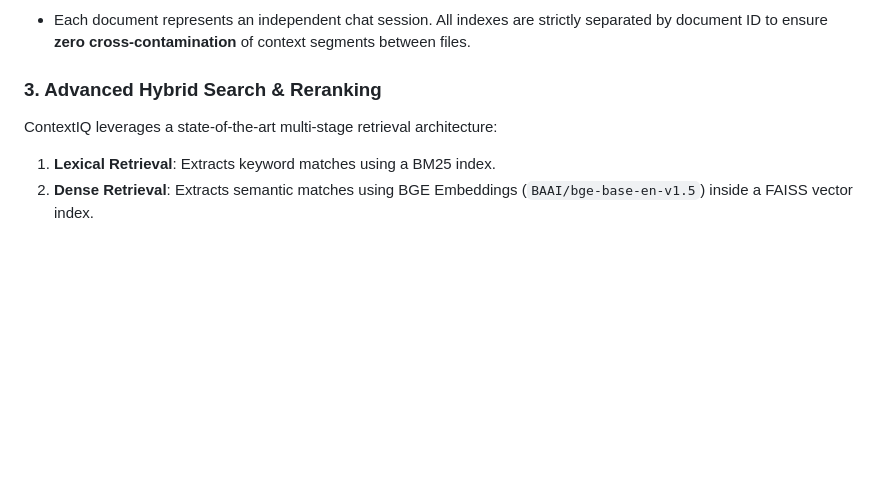
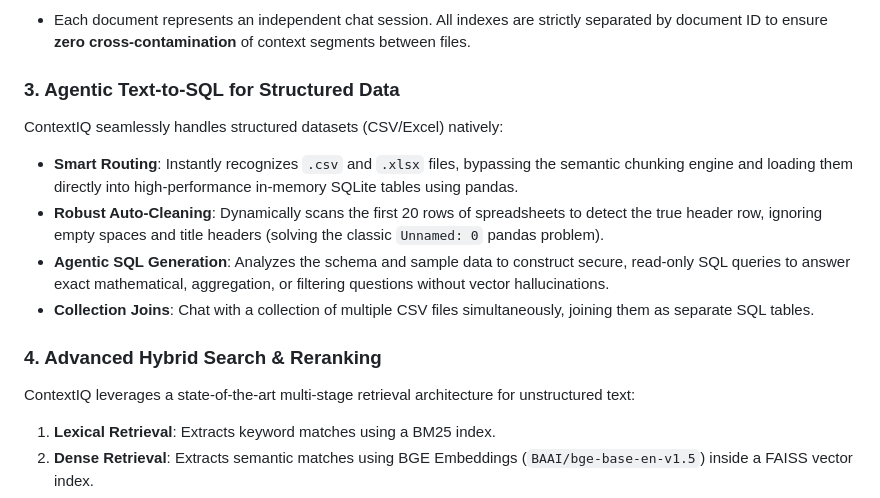
Before and after one commit to anuravi1604-cmd/ai-document-chat, a Markdown page: README.md, the part around the change. Drawn GitHub-style; blank space fills up the shorter version.

Commit message:
docs: Update README with Agentic Text-to-SQL features for structured data

```diff
--- a/README.md
+++ b/README.md
@@ -17,8 +17,15 @@ ContextIQ implements a smart classification pipeline to bypass CPU processing bo
 ### 2. Isolated Workspace Search
 - Each document represents an independent chat session. All indexes are strictly separated by document ID to ensure **zero cross-contamination** of context segments between files.
 
-### 3. Advanced Hybrid Search & Reranking
-ContextIQ leverages a state-of-the-art multi-stage retrieval architecture:
+### 3. Agentic Text-to-SQL for Structured Data
+ContextIQ seamlessly handles structured datasets (CSV/Excel) natively:
+- **Smart Routing**: Instantly recognizes `.csv` and `.xlsx` files, bypassing the semantic chunking engine and loading them directly into high-performance in-memory SQLite tables using pandas.
+- **Robust Auto-Cleaning**: Dynamically scans the first 20 rows of spreadsheets to detect the true header row, ignoring empty spaces and title headers (solving the classic `Unnamed: 0` pandas problem).
+- **Agentic SQL Generation**: Analyzes the schema and sample data to construct secure, read-only SQL queries to answer exact mathematical, aggregation, or filtering questions without vector hallucinations.
+- **Collection Joins**: Chat with a collection of multiple CSV files simultaneously, joining them as separate SQL tables.
+
+### 4. Advanced Hybrid Search & Reranking
+ContextIQ leverages a state-of-the-art multi-stage retrieval architecture for unstructured text:
 1. **Lexical Retrieval**: Extracts keyword matches using a BM25 index.
 2. **Dense Retrieval**: Extracts semantic matches using BGE Embeddings (`BAAI/bge-base-en-v1.5`) inside a FAISS vector index.
 3. **Hybrid Fusion**: Merges lexical and semantic scores using a weighted arithmetic combination (`0.7 * semantic + 0.3 * keyword`).
```
